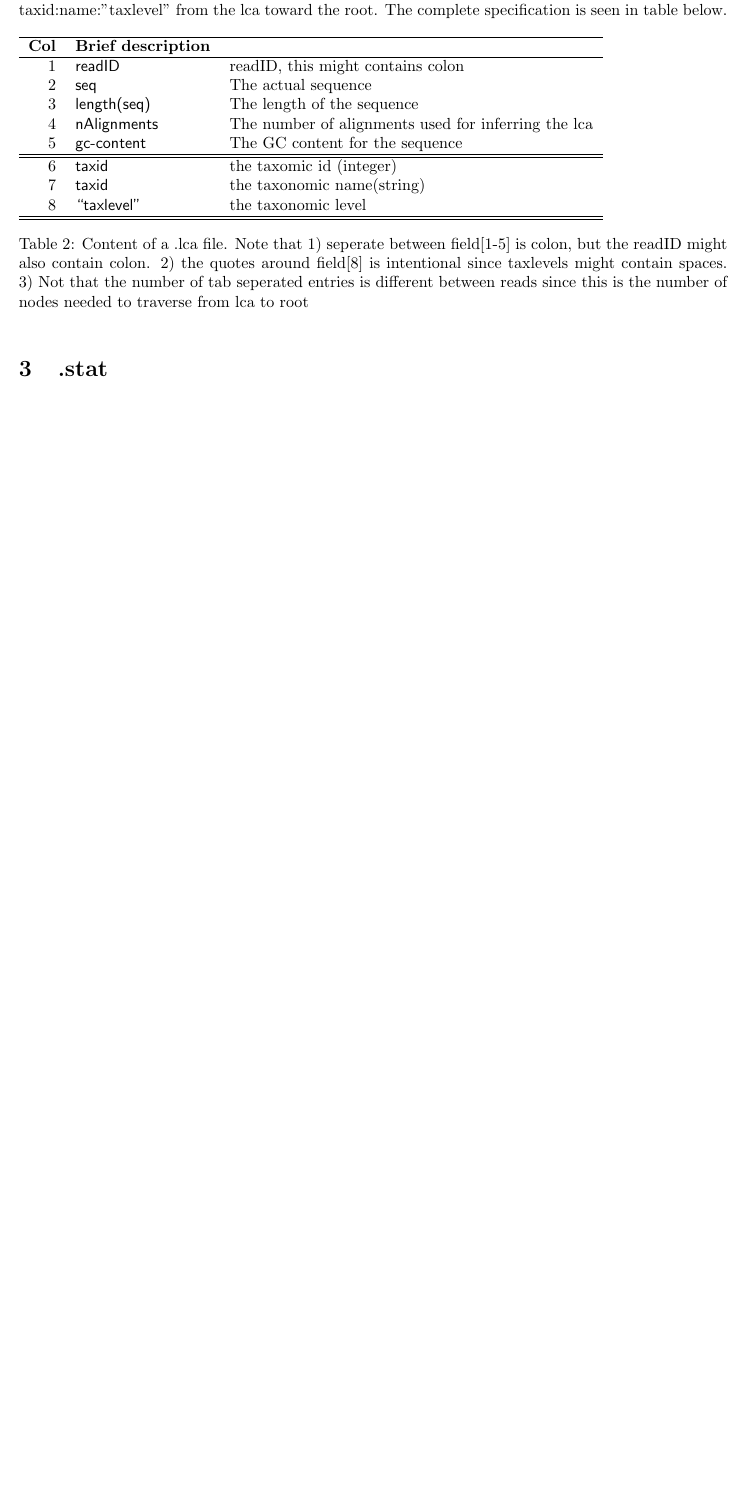
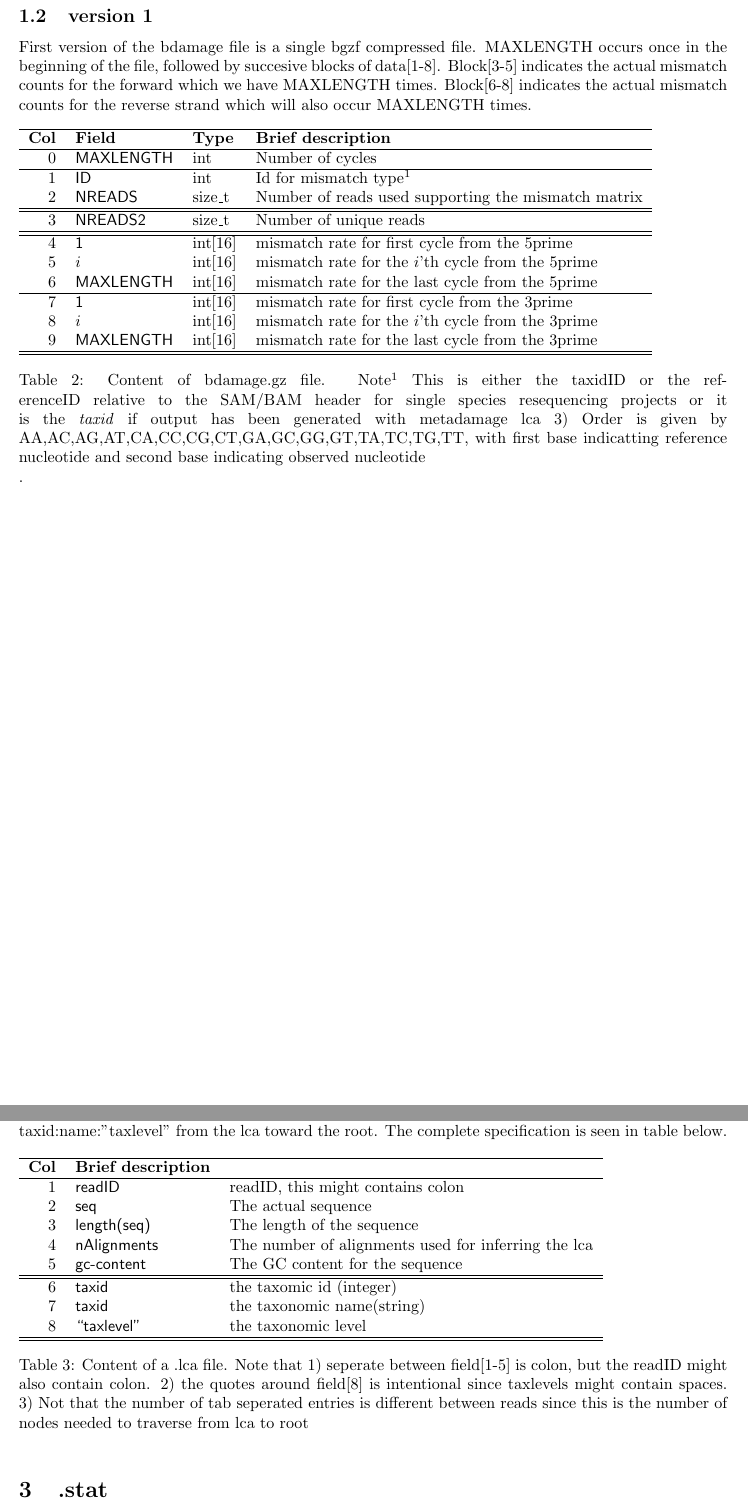
Before and after one commit to metaDMG-dev/metaDMG-cpp, a LaTeX document (doc/formats.tex): part of page 2 of 2 before the commit and two parts of pages 2 and 3 of 3 after it, the two joined at a grey line, cut at the place of the change, the shorter picture padded with empty space. Compiled offline with pdfLaTeX.

Commit message:
Update document for nreads/naln

```diff
--- a/doc/formats.tex
+++ b/doc/formats.tex
@@ -51,6 +51,29 @@ First version of the bdamage file is a single bgzf compressed file. MAXLENGTH oc
 \caption{Content of bdamage.gz file. Note$^1$ This is either the taxidID or the referenceID relative to the SAM/BAM header for single species resequencing projects or it is the \textit{taxid} if output has been generated with metadamage lca 3) Order is given by AA,AC,AG,AT,CA,CC,CG,CT,GA,GC,GG,GT,TA,TC,TG,TT, with first base indicatting reference nucleotide and second base indicating observed nucleotide}.
 \end{table}
 
+\subsection{version 1}
+First version of the bdamage file is a single bgzf compressed file. MAXLENGTH occurs once in the beginning of the file, followed by succesive blocks of data[1-8]. Block[3-5] indicates the actual mismatch counts for the forward which we have MAXLENGTH times. Block[6-8] indicates the actual mismatch counts for the reverse strand which will also occur MAXLENGTH times.
+\begin{table}[h!]
+\begin{tabular}{rllll}
+  \hline
+  {\bf Col} & {\bf Field} & {\bf Type} & {\bf Brief description} \\
+  \hline
+  0 & {\sf MAXLENGTH} & int &  Number of cycles\\\hline
+  1 & {\sf ID} & int &  Id for mismatch type$^1$\\
+  2 & {\sf NREADS} & size\_t & Number of reads used supporting the mismatch matrix\\\hline\hline
+  3 & {\sf NREADS2} & size\_t & Number of unique reads\\\hline\hline
+  4 & {\sf 1} & int[16] & mismatch rate for first cycle from the 5prime\\
+  5 & {\sf $i$} & int[16] & mismatch rate for the $i$'th cycle from the 5prime\\
+  6 & {\sf MAXLENGTH} & int[16] & mismatch rate for the last cycle from the 5prime\\\hline
+  7 & {\sf 1} & int[16] & mismatch rate for first cycle from the 3prime\\
+  8 & {\sf $i$} & int[16] & mismatch rate for the $i$'th cycle from the 3prime\\
+  9 & {\sf MAXLENGTH} & int[16] & mismatch rate for the last cycle from the 3prime\\\hline
+  \hline
+\end{tabular}\label{tab1}
+\caption{Content of bdamage.gz file. Note$^1$ This is either the taxidID or the referenceID relative to the SAM/BAM header for single species resequencing projects or it is the \textit{taxid} if output has been generated with metadamage lca 3) Order is given by AA,AC,AG,AT,CA,CC,CG,CT,GA,GC,GG,GT,TA,TC,TG,TT, with first base indicatting reference nucleotide and second base indicating observed nucleotide}.
+\end{table}
+
+
 \clearpage
 \section{.lca}
 This section describes the test output generated by a metadamage lca subfunctionality and contains information at the readlevel regarding both taxonomic information and statistics pertaining usefull readinformation.\\
```
Also changed, not shown: doc/formats.pdf.
